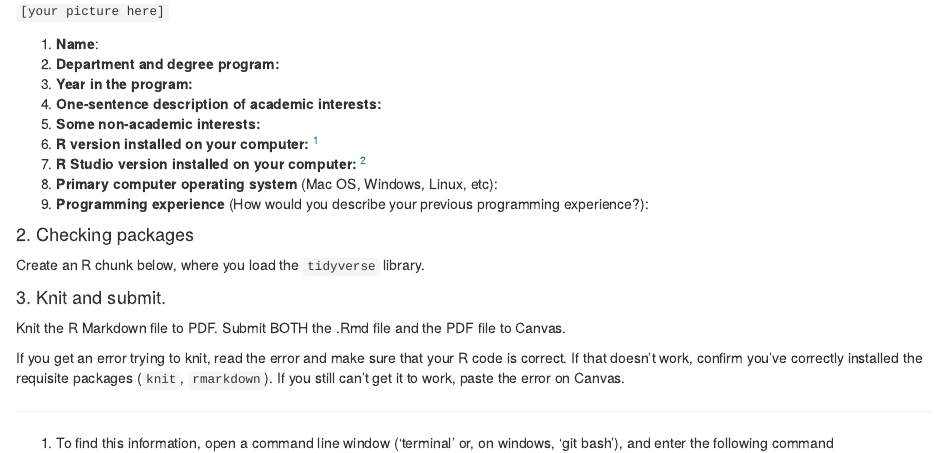
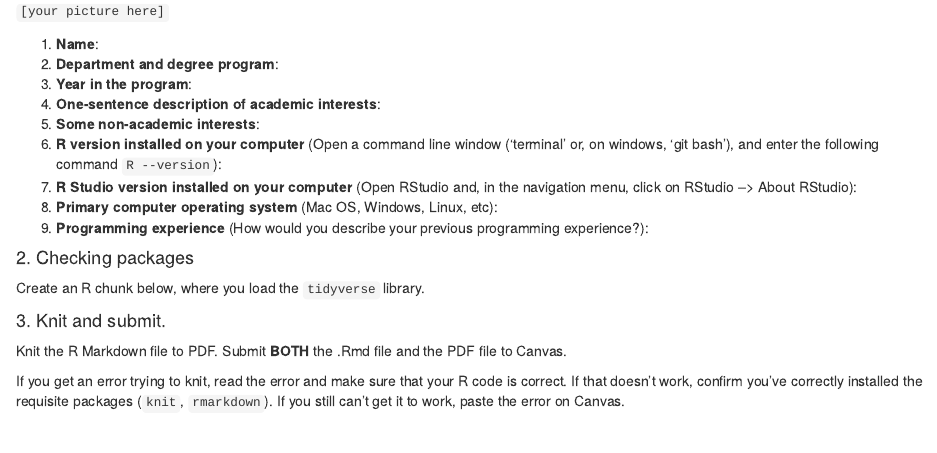
Before and after one commit to plsc-31101/A1-Install, an R Markdown document (Assignment-1.Rmd): the page in a window 1100 px wide, from 370 px down. Rendered offline with R 4.5, knitr and Pandoc, with nearby package versions.

Commit message:
formatting

```diff
--- a/Assignment-1.Rmd
+++ b/Assignment-1.Rmd
@@ -21,12 +21,12 @@ In the space below, insert a picture of yourself, and complete the following inf
 `[your picture here]`
 
 1. __Name__:
-2. __Department and degree program:__
-3. __Year in the program:__
-4. __One-sentence description of academic interests:__
-5. __Some non-academic interests:__
-6. __R version installed on your computer:__ ^[To find this information, open a command line window ('terminal' or, on windows, 'git bash'), and enter the following command `R --version`]
-7. __R Studio version installed on your computer:__ ^[To find the version, open RStudio and, in the navigation menu, click on RStudio --> About RStudio.]
+2. __Department and degree program__:
+3. __Year in the program__:
+4. __One-sentence description of academic interests__:
+5. __Some non-academic interests__:
+6. __R version installed on your computer__ (Open a command line window ('terminal' or, on windows, 'git bash'), and enter the following command `R --version`):
+7. __R Studio version installed on your computer__ (Open RStudio and, in the navigation menu, click on RStudio --> About RStudio):
 8. __Primary computer operating system__ (Mac OS, Windows, Linux, etc):
 9. __Programming experience__ (How would you describe your previous programming experience?):
 
@@ -36,6 +36,6 @@ Create an R chunk below, where you load the `tidyverse` library.
 
 #### 3. Knit and submit. {-}
 
-Knit the R Markdown file to PDF. Submit BOTH the .Rmd file and the PDF file to Canvas.
+Knit the R Markdown file to PDF. Submit __BOTH__ the .Rmd file and the PDF file to Canvas.
 
 If you get an error trying to knit, read the error and make sure that your R code is correct. If that doesn't work, confirm you've correctly installed the requisite packages (`knit`, `rmarkdown`). If you still can't get it to work, paste the error on Canvas.
```
